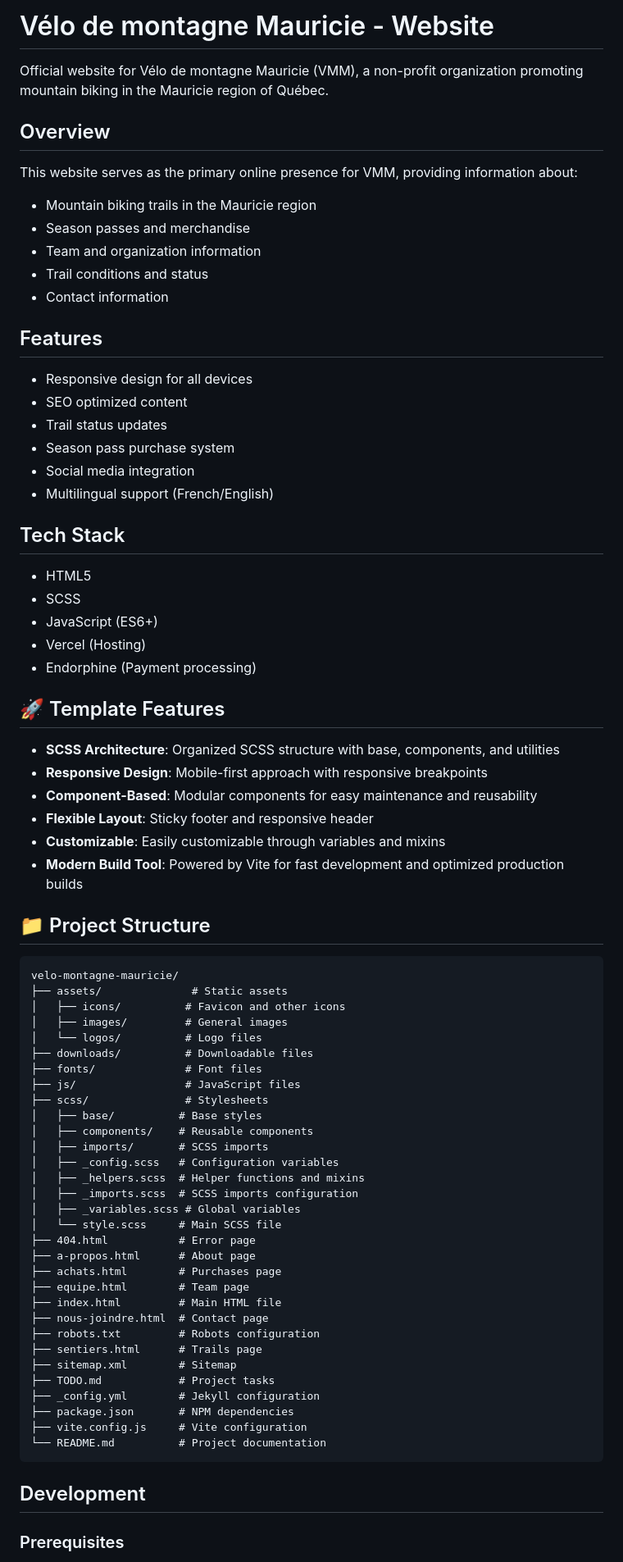
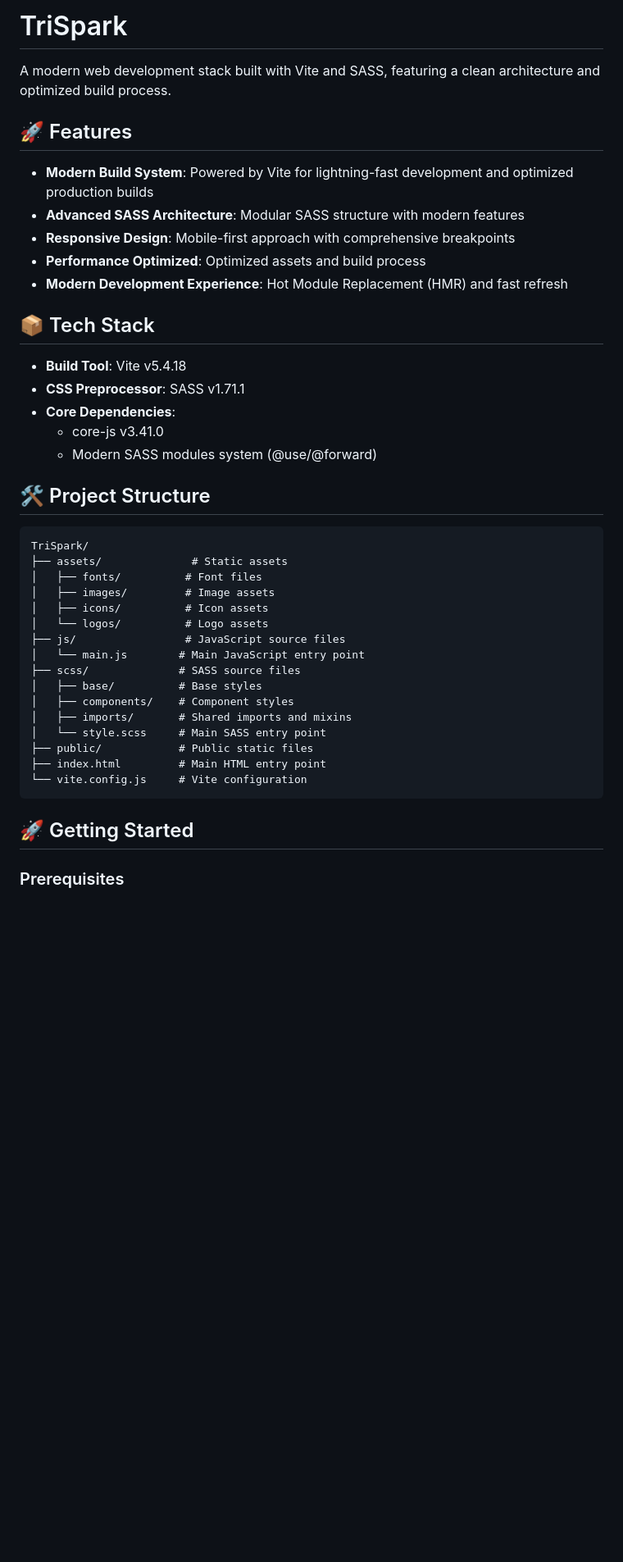
Before and after one commit to euphroshub/TriSpark, a Markdown page: README.md, the part around one of its changes. Shown at 82% size. Rendered like a GitHub page; blank space fills up the shorter version.

````diff
--- a/README.md
+++ b/README.md
@@ -1,79 +1,45 @@
-# Vélo de montagne Mauricie - Website
+# TriSpark
 
-Official website for Vélo de montagne Mauricie (VMM), a non-profit organization promoting mountain biking in the Mauricie region of Québec.
+A modern web development stack built with Vite and SASS, featuring a clean architecture and optimized build process.
 
-## Overview
+## 🚀 Features
 
-This website serves as the primary online presence for VMM, providing information about:
-- Mountain biking trails in the Mauricie region
-- Season passes and merchandise
-- Team and organization information
-- Trail conditions and status
-- Contact information
+- **Modern Build System**: Powered by Vite for lightning-fast development and optimized production builds
+- **Advanced SASS Architecture**: Modular SASS structure with modern features
+- **Responsive Design**: Mobile-first approach with comprehensive breakpoints
+- **Performance Optimized**: Optimized assets and build process
+- **Modern Development Experience**: Hot Module Replacement (HMR) and fast refresh
 
-## Features
+## 📦 Tech Stack
 
-- Responsive design for all devices
-- SEO optimized content
-- Trail status updates
-- Season pass purchase system
-- Social media integration
-- Multilingual support (French/English)
+- **Build Tool**: Vite v5.4.18
+- **CSS Preprocessor**: SASS v1.71.1
+- **Core Dependencies**:
+  - core-js v3.41.0
+  - Modern SASS modules system (@use/@forward)
 
-## Tech Stack
-
-- HTML5
-- SCSS
-- JavaScript (ES6+)
-- Vercel (Hosting)
-- Endorphine (Payment processing)
-
-## 🚀 Template Features
-
-- **SCSS Architecture**: Organized SCSS structure with base, components, and utilities
-- **Responsive Design**: Mobile-first approach with responsive breakpoints
-- **Component-Based**: Modular components for easy maintenance and reusability
-- **Flexible Layout**: Sticky footer and responsive header
-- **Customizable**: Easily customizable through variables and mixins
-- **Modern Build Tool**: Powered by Vite for fast development and optimized production builds
-
-## 📁 Project Structure
+## 🛠️ Project Structure
 
 ```
-velo-montagne-mauricie/
+TriSpark/
 ├── assets/              # Static assets
-│   ├── icons/          # Favicon and other icons
-│   ├── images/         # General images
-│   └── logos/          # Logo files
-├── downloads/          # Downloadable files
-├── fonts/              # Font files
-├── js/                 # JavaScript files
-├── scss/               # Stylesheets
+│   ├── fonts/          # Font files
+│   ├── images/         # Image assets
+│   ├── icons/          # Icon assets
+│   └── logos/          # Logo assets
+├── js/                 # JavaScript source files
+│   └── main.js        # Main JavaScript entry point
+├── scss/              # SASS source files
 │   ├── base/          # Base styles
-│   ├── components/    # Reusable components
-│   ├── imports/       # SCSS imports
-│   ├── _config.scss   # Configuration variables
-│   ├── _helpers.scss  # Helper functions and mixins
-│   ├── _imports.scss  # SCSS imports configuration
-│   ├── _variables.scss # Global variables
-│   └── style.scss     # Main SCSS file
-├── 404.html           # Error page
-├── a-propos.html      # About page
-├── achats.html        # Purchases page
-├── equipe.html        # Team page
-├── index.html         # Main HTML file
-├── nous-joindre.html  # Contact page
-├── robots.txt         # Robots configuration
-├── sentiers.html      # Trails page
-├── sitemap.xml        # Sitemap
-├── TODO.md            # Project tasks
-├── _config.yml        # Jekyll configuration
-├── package.json       # NPM dependencies
-├── vite.config.js     # Vite configuration
-└── README.md          # Project documentation
+│   ├── components/    # Component styles
+│   ├── imports/       # Shared imports and mixins
+│   └── style.scss     # Main SASS entry point
+├── public/            # Public static files
+├── index.html         # Main HTML entry point
+└── vite.config.js     # Vite configuration
 ```
 
-## Development
+## 🚀 Getting Started
 
 ### Prerequisites
 
````
Also changed, not shown: other parts of README.md (+81 -25 lines).
